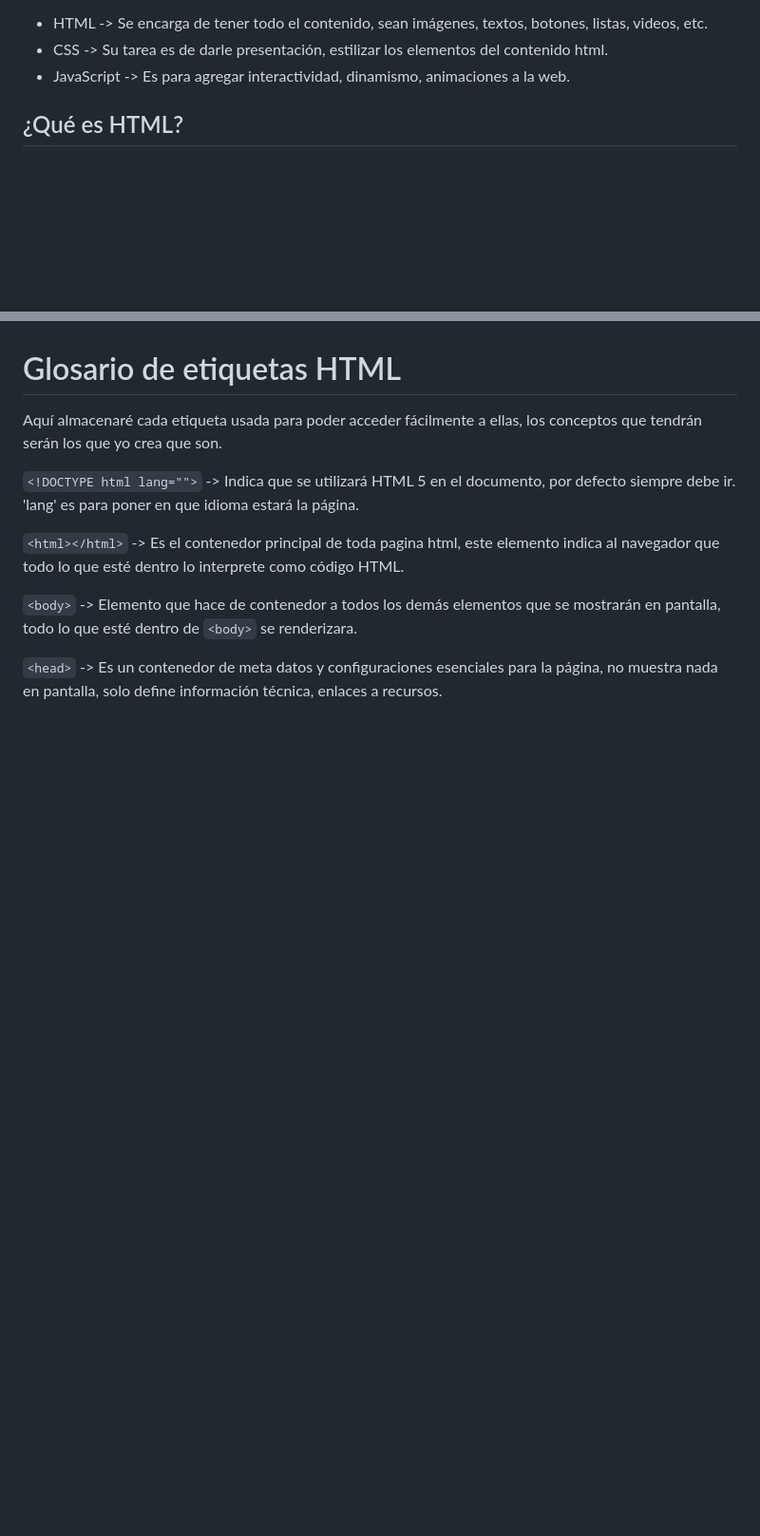
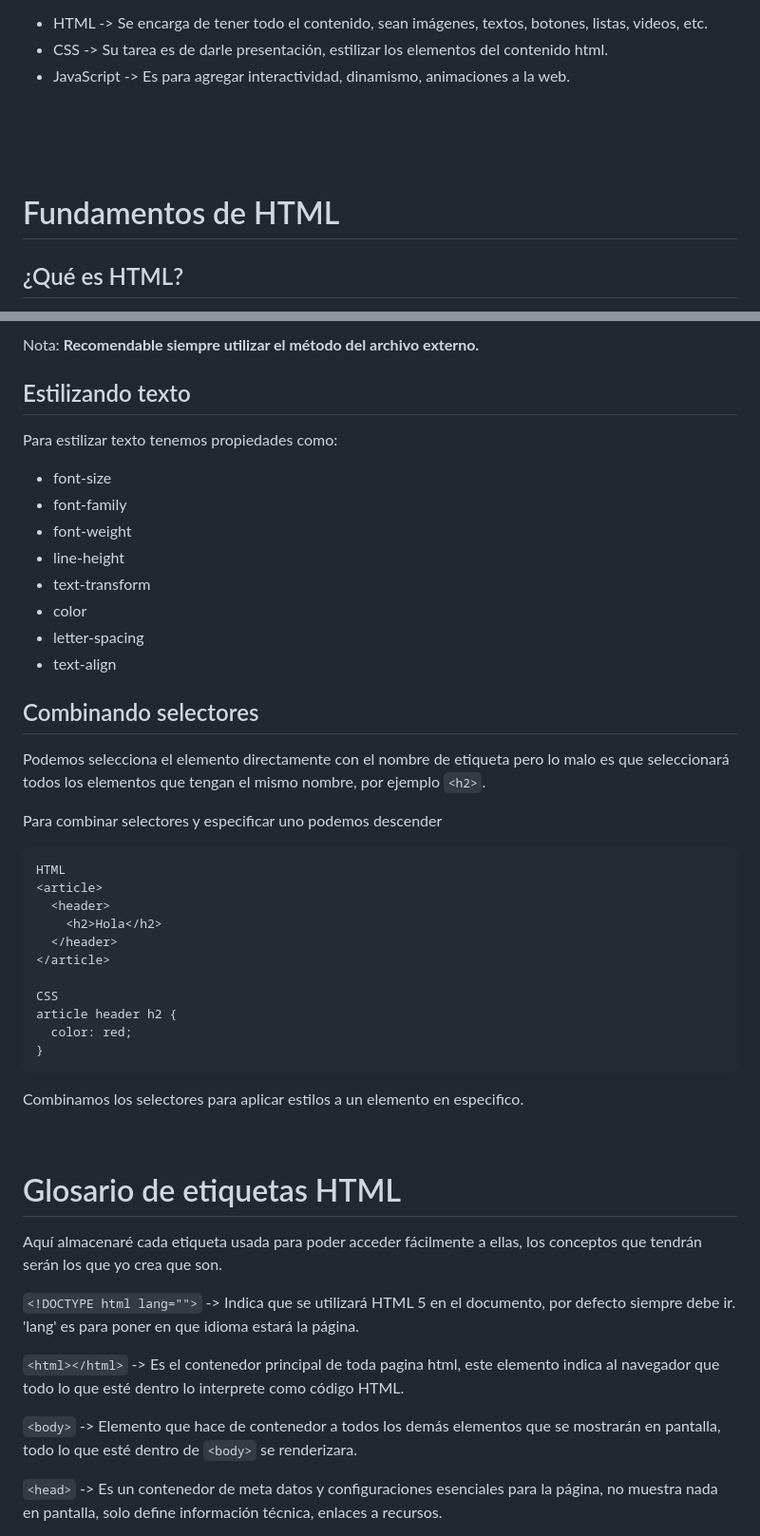
Before and after one commit to jeanZpirs/curso-html, a Markdown page: README.md, 2 parts joined by grey strips. Shown: that part at 95% size. Drawn GitHub-style; blank space fills up the shorter version.

Commit message:
fundamentos css, conectado el css, estilizando texto, combinando selectores 25/06/2025

````diff
--- a/README.md
+++ b/README.md
@@ -48,6 +48,12 @@ Los 3 cores de una página web:
 - CSS -> Su tarea es de darle presentación, estilizar los elementos del contenido html.
 - JavaScript -> Es para agregar interactividad, dinamismo, animaciones a la web.
 
+<br>
+<br>
+<br>
+
+# Fundamentos de HTML
+
 ## ¿Qué es HTML?
 
 Html es un lenguaje de marcado, sus siglas significan Hyper Text Markup Language (Lenguaje de marcado de hyper texto), es uno de los lenguajes principales de la web, el navegador no entiende otro lenguaje que no sea html para estructurar y describir contenido.
@@ -153,3 +211,41 @@ Es importante para el SEO en los motores de búsqueda, la accesibilidad para las
+Nota: <b>Recomendable siempre utilizar el método del archivo externo.</b>
+
+## Estilizando texto
+
+Para estilizar texto tenemos propiedades como:
+
+- font-size
+- font-family
+- font-weight
+- line-height
+- text-transform
+- color
+- letter-spacing
+- text-align
+
+## Combinando selectores
+
+Podemos selecciona el elemento directamente con el nombre de etiqueta pero lo malo es que seleccionará todos los elementos que tengan el mismo nombre, por ejemplo `<h2>`.
+
+Para combinar selectores y especificar uno podemos descender
+
+```
+HTML
+<article>
+  <header>
+    <h2>Hola</h2>
+  </header>
+</article>
+
+CSS
+article header h2 {
+  color: red;
+}
+```
+
+Combinamos los selectores para aplicar estilos a un elemento en especifico.
+
+  <br>
 
 # Glosario de etiquetas HTML
 
````
Also changed, not shown: other parts of README.md (+73 -5 lines), images-readme/css_rule.png (added), 2 other files.
